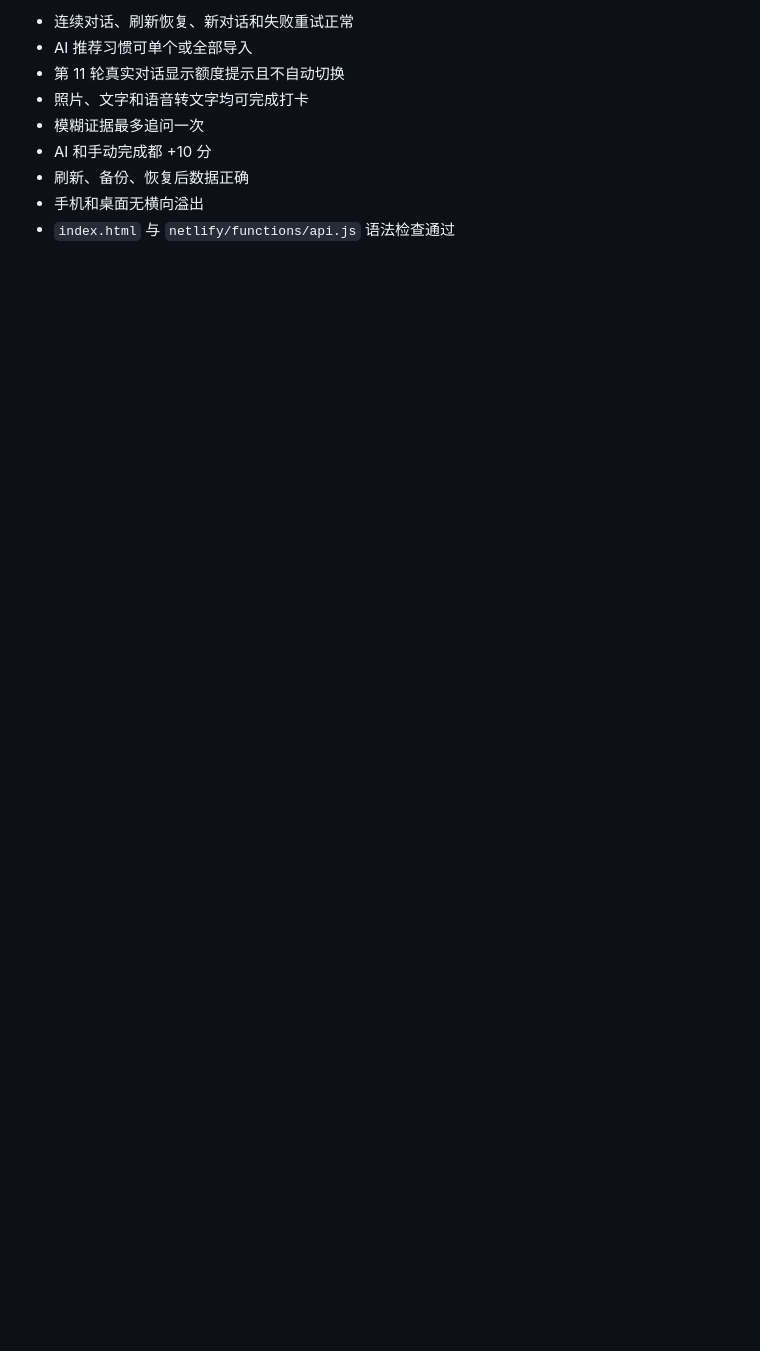
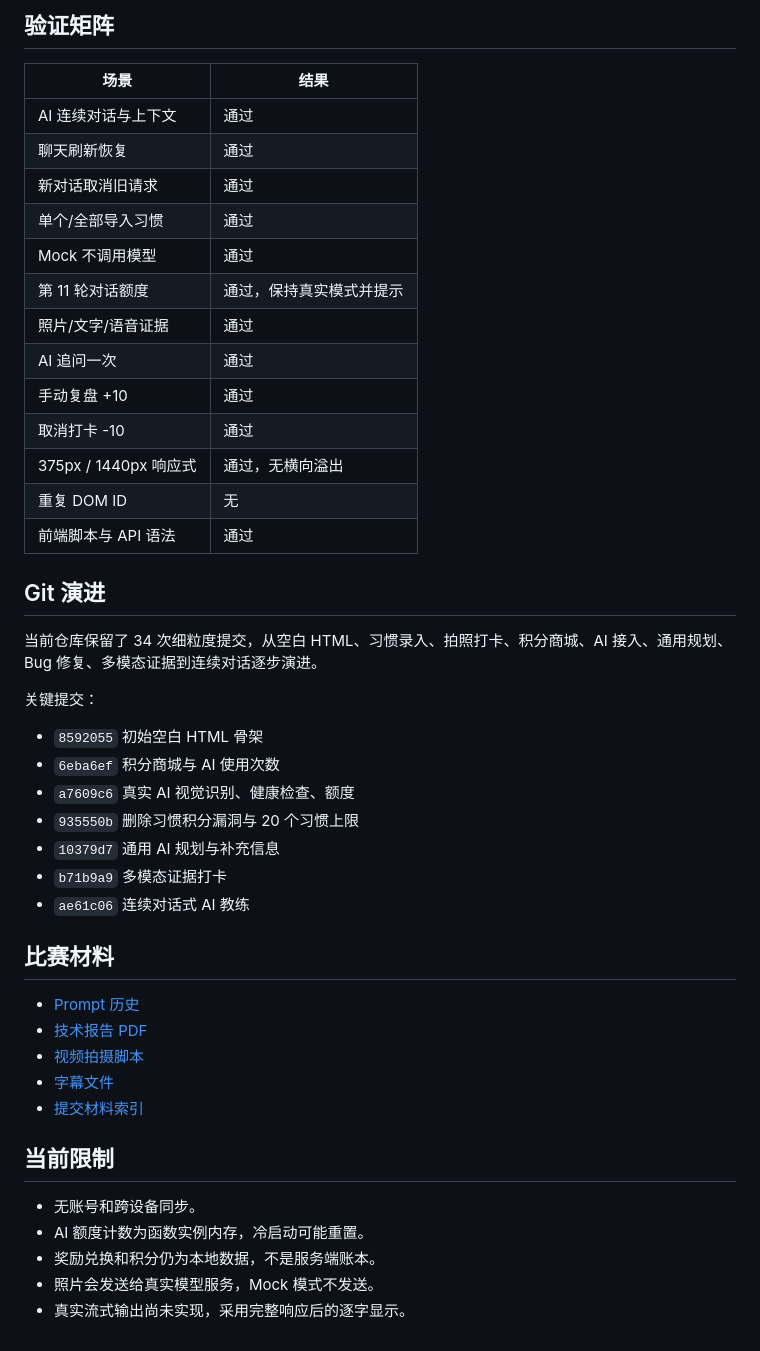
Before and after one commit to 986620320-ops/AI-habit-planner, a Markdown page: README.md, the part around one of its changes. GitHub-like rendering; blank space fills up the shorter version.

```diff
--- a/README.md
+++ b/README.md
@@ -164,10 +298,48 @@ https://你的站点.netlify.app/.netlify/functions/api?action=health
 
-- 连续对话、刷新恢复、新对话和失败重试正常
-- AI 推荐习惯可单个或全部导入
-- 第 11 轮真实对话显示额度提示且不自动切换
-- 照片、文字和语音转文字均可完成打卡
-- 模糊证据最多追问一次
-- AI 和手动完成都 +10 分
-- 刷新、备份、恢复后数据正确
-- 手机和桌面无横向溢出
-- `index.html` 与 `netlify/functions/api.js` 语法检查通过
+## 验证矩阵
+
+| 场景 | 结果 |
+|---|---|
+| AI 连续对话与上下文 | 通过 |
+| 聊天刷新恢复 | 通过 |
+| 新对话取消旧请求 | 通过 |
+| 单个/全部导入习惯 | 通过 |
+| Mock 不调用模型 | 通过 |
+| 第 11 轮对话额度 | 通过，保持真实模式并提示 |
+| 照片/文字/语音证据 | 通过 |
+| AI 追问一次 | 通过 |
+| 手动复盘 +10 | 通过 |
+| 取消打卡 -10 | 通过 |
+| 375px / 1440px 响应式 | 通过，无横向溢出 |
+| 重复 DOM ID | 无 |
+| 前端脚本与 API 语法 | 通过 |
+
+## Git 演进
+
+当前仓库保留了 34 次细粒度提交，从空白 HTML、习惯录入、拍照打卡、积分商城、AI 接入、通用规划、Bug 修复、多模态证据到连续对话逐步演进。
+
+关键提交：
+
+- `8592055` 初始空白 HTML 骨架
+- `6eba6ef` 积分商城与 AI 使用次数
+- `a7609c6` 真实 AI 视觉识别、健康检查、额度
+- `935550b` 删除习惯积分漏洞与 20 个习惯上限
+- `10379d7` 通用 AI 规划与补充信息
+- `b71b9a9` 多模态证据打卡
+- `ae61c06` 连续对话式 AI 教练
+
+## 比赛材料
+
+- [Prompt 历史](docs/prompt-history/README.md)
+- [技术报告 PDF](docs/AI_Habit_Coach_Technical_Report.pdf)
+- [视频拍摄脚本](docs/video/demo-video-script.md)
+- [字幕文件](docs/video/subtitles.srt)
+- [提交材料索引](docs/SUBMISSION_INDEX.md)
+
+## 当前限制
+
+- 无账号和跨设备同步。
+- AI 额度计数为函数实例内存，冷启动可能重置。
+- 奖励兑换和积分仍为本地数据，不是服务端账本。
+- 照片会发送给真实模型服务，Mock 模式不发送。
+- 真实流式输出尚未实现，采用完整响应后的逐字显示。
```
Also changed, not shown: other parts of README.md (+217 -83 lines).
